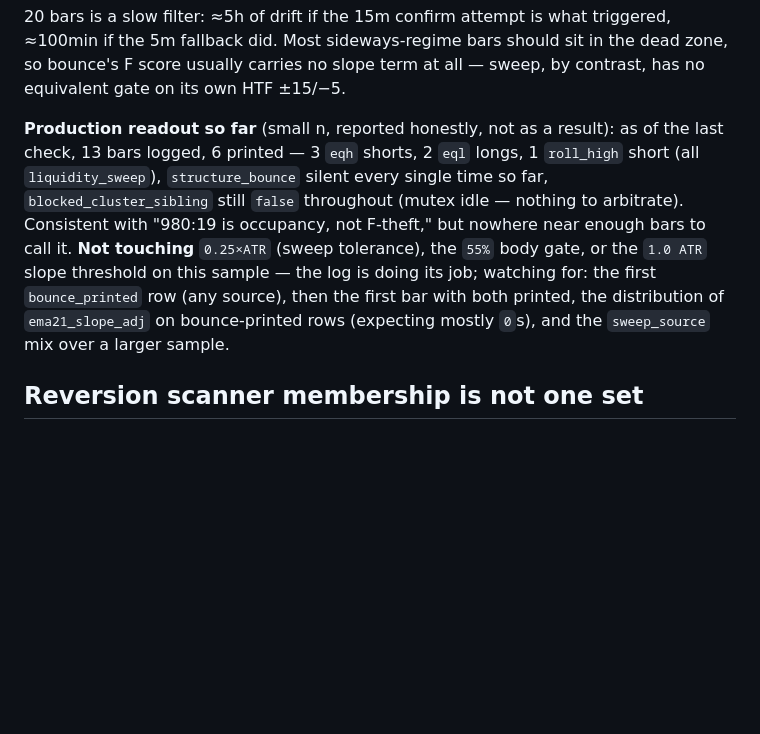
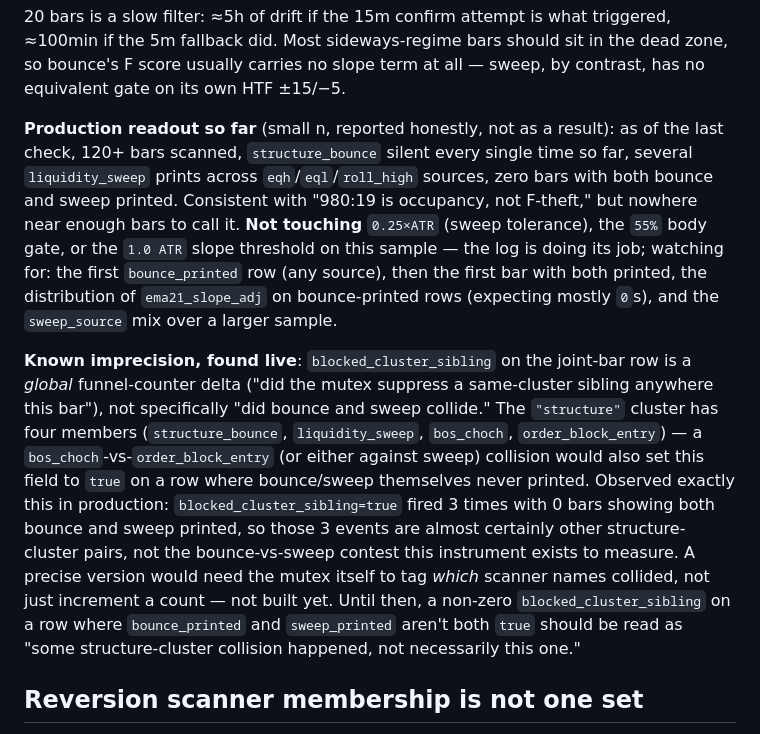
Before and after one commit to vikkl1990/VNEdge_QuantTrade, a Markdown page: docs/SCANNER_CLUSTER_ANALYSIS_TODO_20260915.md, the part around the change. GitHub-like rendering; blank space fills up the shorter version.

Commit message:
docs: flag that blocked_cluster_sibling is global, not bounce-vs-sweep-specific
Found live: the field fired 3 times in production with 0 bars showing
both bounce and sweep printed. Traced to the structure cluster having
four members (structure_bounce, liquidity_sweep, bos_choch,
order_block_entry) — the joint-bar row's blocked_cluster_sibling is a
funnel-counter delta across all of them, not scoped to just the two
scanners this instrument is built to compare. Recording it now so it
doesn't get misread as evidence of a bounce/sweep collision later.

Co-Authored-By: Claude Sonnet 5 <noreply@anthropic.com>

```diff
--- a/docs/SCANNER_CLUSTER_ANALYSIS_TODO_20260915.md
+++ b/docs/SCANNER_CLUSTER_ANALYSIS_TODO_20260915.md
@@ -192,7 +192,9 @@ s_ATR = (EMA21[t] - EMA21[t-20]) / ATR      # same frame throughout — 15m if t
 
 20 bars is a slow filter: ≈5h of drift if the 15m confirm attempt is what triggered, ≈100min if the 5m fallback did. Most sideways-regime bars should sit in the dead zone, so bounce's F score usually carries no slope term at all — sweep, by contrast, has no equivalent gate on its own HTF ±15/−5.
 
-**Production readout so far** (small n, reported honestly, not as a result): as of the last check, 13 bars logged, 6 printed — 3 `eqh` shorts, 2 `eql` longs, 1 `roll_high` short (all `liquidity_sweep`), `structure_bounce` silent every single time so far, `blocked_cluster_sibling` still `false` throughout (mutex idle — nothing to arbitrate). Consistent with "980:19 is occupancy, not F-theft," but nowhere near enough bars to call it. **Not touching** `0.25×ATR` (sweep tolerance), the `55%` body gate, or the `1.0 ATR` slope threshold on this sample — the log is doing its job; watching for: the first `bounce_printed` row (any source), then the first bar with both printed, the distribution of `ema21_slope_adj` on bounce-printed rows (expecting mostly `0`s), and the `sweep_source` mix over a larger sample.
+**Production readout so far** (small n, reported honestly, not as a result): as of the last check, 120+ bars scanned, `structure_bounce` silent every single time so far, several `liquidity_sweep` prints across `eqh`/`eql`/`roll_high` sources, zero bars with both bounce and sweep printed. Consistent with "980:19 is occupancy, not F-theft," but nowhere near enough bars to call it. **Not touching** `0.25×ATR` (sweep tolerance), the `55%` body gate, or the `1.0 ATR` slope threshold on this sample — the log is doing its job; watching for: the first `bounce_printed` row (any source), then the first bar with both printed, the distribution of `ema21_slope_adj` on bounce-printed rows (expecting mostly `0`s), and the `sweep_source` mix over a larger sample.
+
+**Known imprecision, found live**: `blocked_cluster_sibling` on the joint-bar row is a *global* funnel-counter delta ("did the mutex suppress a same-cluster sibling anywhere this bar"), not specifically "did bounce and sweep collide." The `"structure"` cluster has four members (`structure_bounce`, `liquidity_sweep`, `bos_choch`, `order_block_entry`) — a `bos_choch`-vs-`order_block_entry` (or either against sweep) collision would also set this field to `true` on a row where bounce/sweep themselves never printed. Observed exactly this in production: `blocked_cluster_sibling=true` fired 3 times with 0 bars showing both bounce and sweep printed, so those 3 events are almost certainly other structure-cluster pairs, not the bounce-vs-sweep contest this instrument exists to measure. A precise version would need the mutex itself to tag *which* scanner names collided, not just increment a count — not built yet. Until then, a non-zero `blocked_cluster_sibling` on a row where `bounce_printed` and `sweep_printed` aren't both `true` should be read as "some structure-cluster collision happened, not necessarily this one."
 
 ## Reversion scanner membership is not one set
 
```
